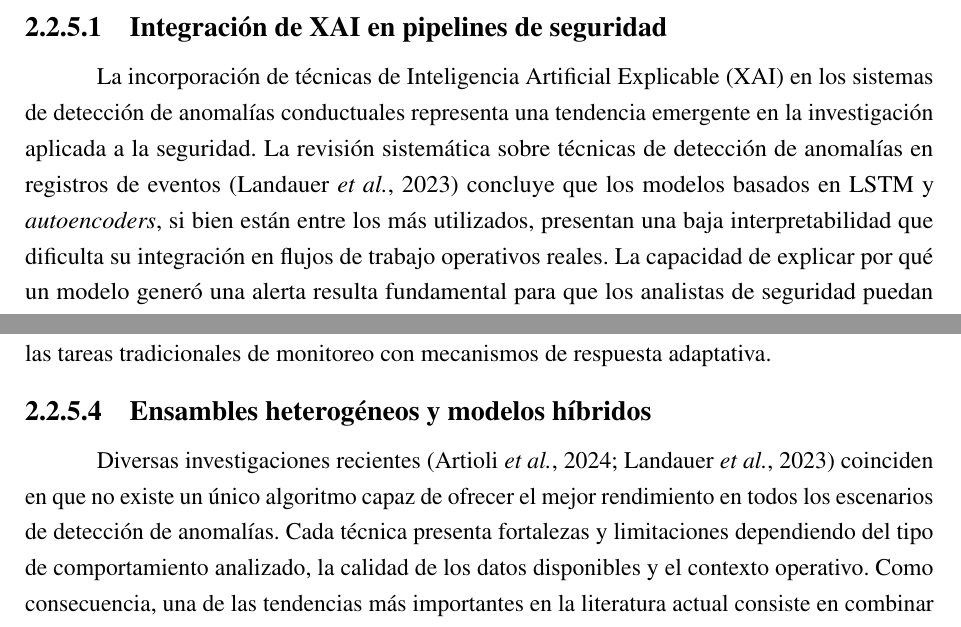
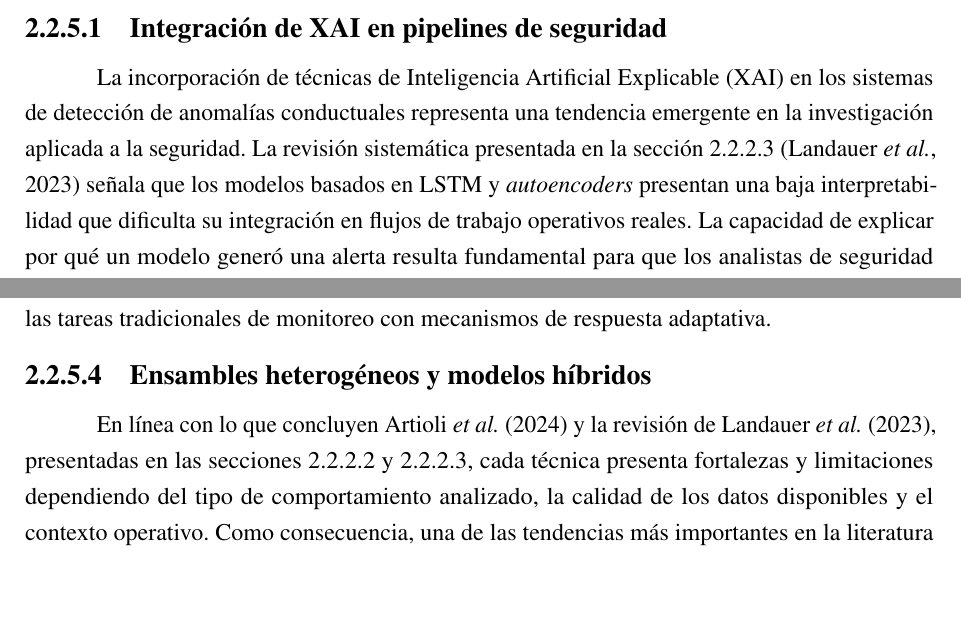
Before and after one commit to fedemuntaabski/PFI-Latex, a LaTeX book (main.tex, which reads chapters/chapter02.tex): two parts of pages 34 and 35 of 260, joined at a grey line, cut so that both start at the same text, the shorter picture padded with empty space. Compiled offline with pdfLaTeX.

Commit message:
docs: tendencias de 2.2 remiten a 2.2.2 y attacker-induced drift a 2.1.7.2

```diff
--- a/chapters/chapter02.tex
+++ b/chapters/chapter02.tex
@@ -278,9 +278,7 @@ Esta subsección describe cuatro tendencias que se observan en el área: la inte
 
 \subsubsection{Integración de XAI en pipelines de seguridad}
 La incorporación de técnicas de Inteligencia Artificial Explicable (XAI) en los sistemas de detección de anomalías conductuales representa una
-tendencia emergente en la investigación aplicada a la seguridad. La revisión sistemática sobre técnicas
-de detección de anomalías en registros de eventos \parencite{Landauer2023Survey} concluye que los modelos basados en LSTM y \textit{autoencoders}, si bien están entre los más
-utilizados, presentan una baja interpretabilidad que dificulta su integración en flujos de trabajo operativos reales. La capacidad de
+tendencia emergente en la investigación aplicada a la seguridad. La revisión sistemática presentada en la sección~\ref{sec:ea-if} \parencite{Landauer2023Survey} señala que los modelos basados en LSTM y \textit{autoencoders} presentan una baja interpretabilidad que dificulta su integración en flujos de trabajo operativos reales. La capacidad de
 explicar por qué un modelo generó una alerta resulta fundamental para que los analistas de seguridad puedan comprender, validar y actuar sobre los
 resultados obtenidos. Como consecuencia, una de las tendencias actuales consiste en desarrollar modelos que mantengan altos niveles de precisión
 sin sacrificar la capacidad de interpretar las razones que llevaron a clasificar una actividad como potencialmente riesgosa.
@@ -293,7 +291,7 @@ A medida que las organizaciones migran cada vez más servicios e infraestructura
 Una de las tendencias más relevantes en los entornos modernos de ciberseguridad es la integración de plataformas de UEBA con soluciones de \emph{Security Orchestration, Automation and Response} (SOAR). El objetivo de esta combinación es no solo detectar actividades sospechosas, sino también ejecutar respuestas automáticas ante posibles amenazas sin depender exclusivamente de la intervención manual de los analistas. Herramientas como Splunk SOAR, Cortex XSOAR o Microsoft Sentinel permiten automatizar tareas como la generación de alertas, el aislamiento de dispositivos, la restricción de accesos o la ejecución de procesos de verificación adicionales cuando se detectan niveles elevados de riesgo. Este enfoque busca reducir los tiempos de respuesta frente a incidentes y mejorar la capacidad operativa de los equipos de seguridad. Como resultado, cada vez más organizaciones avanzan hacia arquitecturas capaces de tomar decisiones automáticas basadas en información contextual y análisis de comportamiento, complementando las tareas tradicionales de monitoreo con mecanismos de respuesta adaptativa.
 
 \subsubsection{Ensambles heterogéneos y modelos híbridos}
-Diversas investigaciones recientes \parencite{Artioli2024, Landauer2023Survey} coinciden en que no existe un único algoritmo capaz de ofrecer el mejor rendimiento en todos los escenarios de detección de anomalías. Cada técnica presenta fortalezas y limitaciones dependiendo del tipo de comportamiento analizado, la calidad de los datos disponibles y el contexto operativo. Como consecuencia, una de las tendencias más importantes en la literatura actual consiste en combinar múltiples modelos dentro de una misma arquitectura, aprovechando las ventajas de cada uno. Estos enfoques híbridos suelen integrar modelos especializados en el análisis de secuencias temporales, como LSTM o GRU, con algoritmos orientados a la detección de valores atípicos, como \emph{Isolation Forest} o \emph{One-Class SVM}, e incluso con técnicas basadas en grafos para analizar relaciones entre usuarios, dispositivos y recursos. La combinación de estos enfoques permite construir sistemas más robustos y capaces de detectar distintos tipos de anomalías, tanto aquellas que se manifiestan a lo largo del tiempo como las que aparecen de forma puntual o aislada. Como resultado, los modelos híbridos se han consolidado como una de las principales líneas de evolución en los sistemas modernos de análisis conductual y detección de amenazas.
+En línea con lo que concluyen \textcite{Artioli2024} y la revisión de \textcite{Landauer2023Survey}, presentadas en las secciones~\ref{sec:ea-ueba-dl} y~\ref{sec:ea-if}, cada técnica presenta fortalezas y limitaciones dependiendo del tipo de comportamiento analizado, la calidad de los datos disponibles y el contexto operativo. Como consecuencia, una de las tendencias más importantes en la literatura actual consiste en combinar múltiples modelos dentro de una misma arquitectura, aprovechando las ventajas de cada uno. Estos enfoques híbridos suelen integrar modelos especializados en el análisis de secuencias temporales, como LSTM o GRU, con algoritmos orientados a la detección de valores atípicos, como \emph{Isolation Forest} o \emph{One-Class SVM}, e incluso con técnicas basadas en grafos para analizar relaciones entre usuarios, dispositivos y recursos. La combinación de estos enfoques permite construir sistemas más robustos y capaces de detectar distintos tipos de anomalías, tanto aquellas que se manifiestan a lo largo del tiempo como las que aparecen de forma puntual o aislada. Como resultado, los modelos híbridos se han consolidado como una de las principales líneas de evolución en los sistemas modernos de análisis conductual y detección de amenazas.
 
 \subsection{Conclusión del estado del arte}\label{sec:conclusion-estado-del-arte}
 En base al análisis de las soluciones actuales del mercado y de los marcos académicos vigentes, se evidencia una carencia en la etapa final del control de acceso: la respuesta ante los incidentes. Las herramientas comerciales consolidadas operan principalmente bajo un enfoque pasivo o reactivo. La telemetría se centraliza en la nube, se procesa y, ante la detección de una anomalía, la respuesta se delega a soluciones externas, como plataformas SOAR, o requiere la intervención manual de un administrador de seguridad. Como consecuencia, se genera una ventana de exposición temporal que puede ser aprovechada por un atacante para ejecutar movimientos laterales.
```
Also changed, not shown: chapters/chapter02.tex (8 more changed lines).
